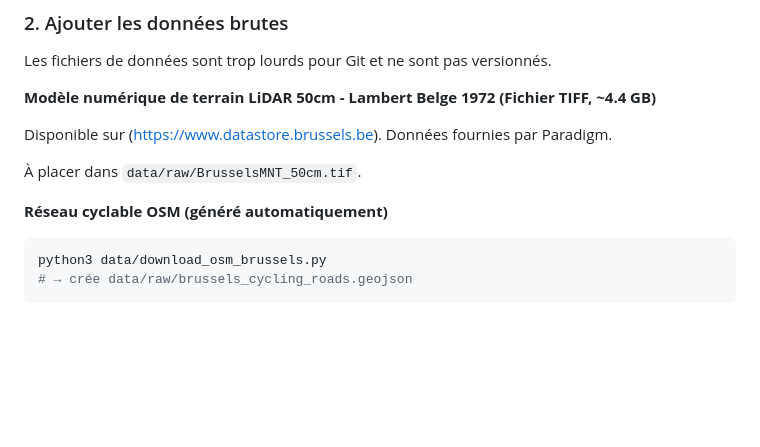
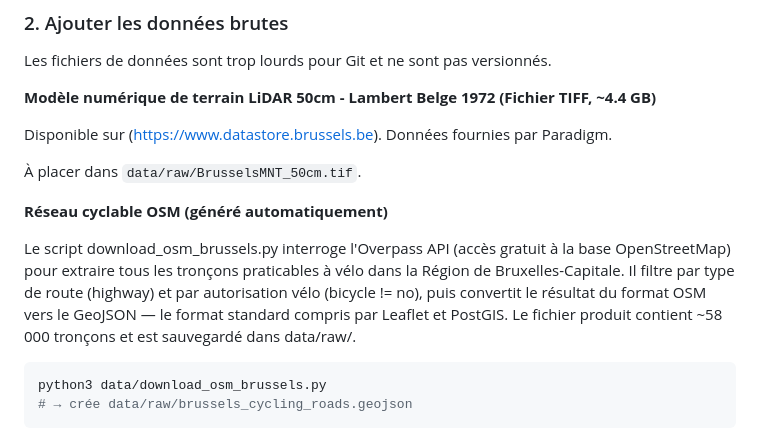
Before and after one commit to martinbaufayt/brussels-cycling-slopes, a Markdown page: README.md, the part around the change. GitHub-like rendering; blank space fills up the shorter version.

Commit message:
Update README.md
Ajouter des infos sur le workflow au niveau des data

````diff
--- a/README.md
+++ b/README.md
@@ -117,6 +117,9 @@ Disponible sur ([https://www.datastore.brussels.be](https://datastore.brussels/w
 À placer dans `data/raw/BrusselsMNT_50cm.tif`.
 
 **Réseau cyclable OSM (généré automatiquement)**
+
+Le script download_osm_brussels.py interroge l'Overpass API (accès gratuit à la base OpenStreetMap) pour extraire tous les tronçons praticables à vélo dans la Région de Bruxelles-Capitale. Il filtre par type de route (highway) et par autorisation vélo (bicycle != no), puis convertit le résultat du format OSM vers le GeoJSON — le format standard compris par Leaflet et PostGIS. Le fichier produit contient ~58 000 tronçons et est sauvegardé dans data/raw/.
+
 ```bash
 python3 data/download_osm_brussels.py
 # → crée data/raw/brussels_cycling_roads.geojson
````
